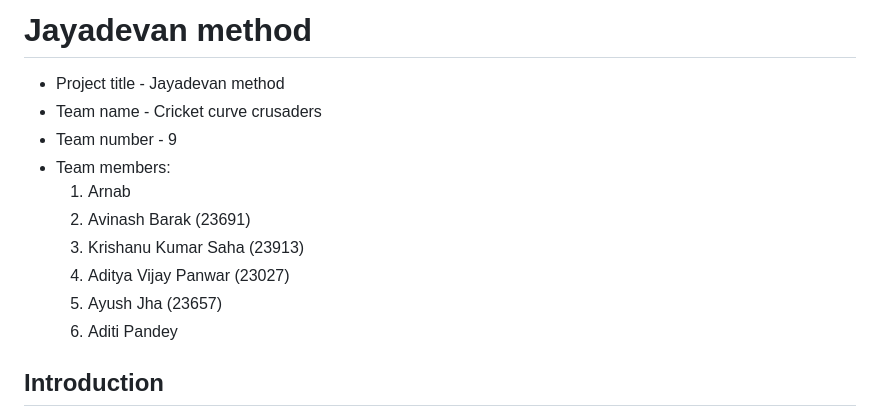
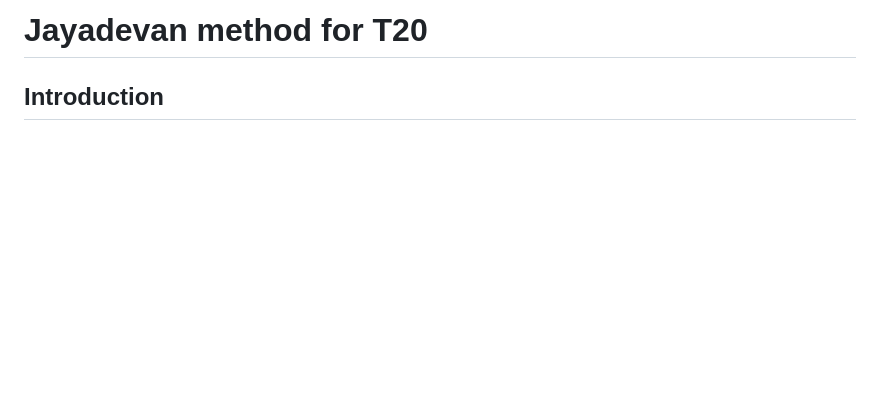
Before and after one commit to victor-explore/jayadevan-score-calculator-T20, a Markdown page: README.md, the part around the change. Rendered like a GitHub page; blank space fills up the shorter version.

```diff
--- a/README.md
+++ b/README.md
@@ -1,14 +1,4 @@
-# Jayadevan method
-- Project title - Jayadevan method
-- Team name - Cricket curve crusaders
-- Team number - 9
-- Team members:
-   1. Arnab
-   2. Avinash Barak (23691)
-   3. Krishanu Kumar Saha (23913)
-   4. Aditya Vijay Panwar (23027)
-   5. Ayush Jha (23657)
-   6. Aditi Pandey
+# Jayadevan method for T20
 
 ## Introduction
 Cricket is one of the most popular sports in the world. The International Cricket Council (ICC) has 108 member nations, including 12 full members and 96 associate members. The global popularity of cricket is reflected in its infrastructure, with approximately 500 international cricket stadiums worldwide. However, only about 15-20 of these stadiums are equipped with retractable roofs or comprehensive rain protection systems.
```
